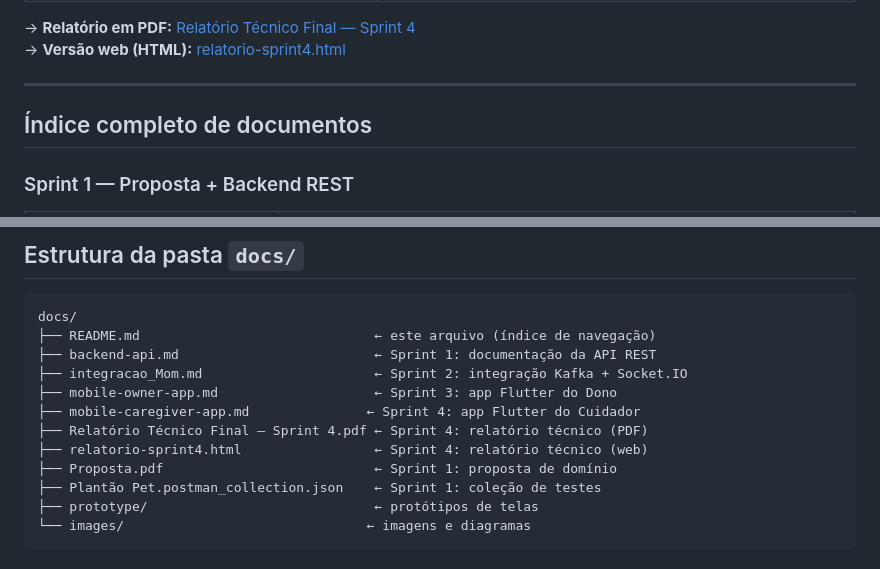
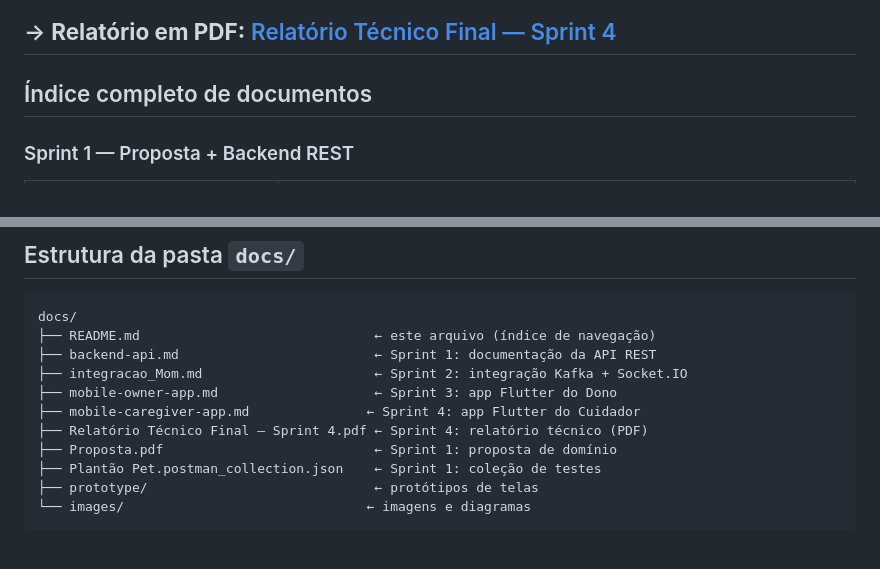
Before and after one commit to marcosffp/plantao-pet-system, a Markdown page: docs/README.md, 2 parts joined by grey strips. GitHub-like rendering.

Commit message:
feat: remove web version link of the final report from documentation

```diff
--- a/docs/README.md
+++ b/docs/README.md
@@ -87,8 +87,6 @@ O relatório cobre todos os tópicos exigidos (EDA, MOM, Clean Architecture, RES
 | Mínimo 3 referências | 5 referências (Martin, Hohpe & Woolf, Richardson, Coulouris, Bailey) |
 
 → **Relatório em PDF:** [Relatório Técnico Final — Sprint 4](Relatório%20Técnico%20Final%20—%20Sprint%204.pdf)
-→ **Versão web (HTML):** [relatorio-sprint4.html](relatorio-sprint4.html)
-
 ---
 
 ## Índice completo de documentos
@@ -132,7 +130,6 @@ docs/
 ├── mobile-owner-app.md                    ← Sprint 3: app Flutter do Dono
 ├── mobile-caregiver-app.md               ← Sprint 4: app Flutter do Cuidador
 ├── Relatório Técnico Final — Sprint 4.pdf ← Sprint 4: relatório técnico (PDF)
-├── relatorio-sprint4.html                 ← Sprint 4: relatório técnico (web)
 ├── Proposta.pdf                           ← Sprint 1: proposta de domínio
 ├── Plantão Pet.postman_collection.json    ← Sprint 1: coleção de testes
 ├── prototype/                             ← protótipos de telas
```
